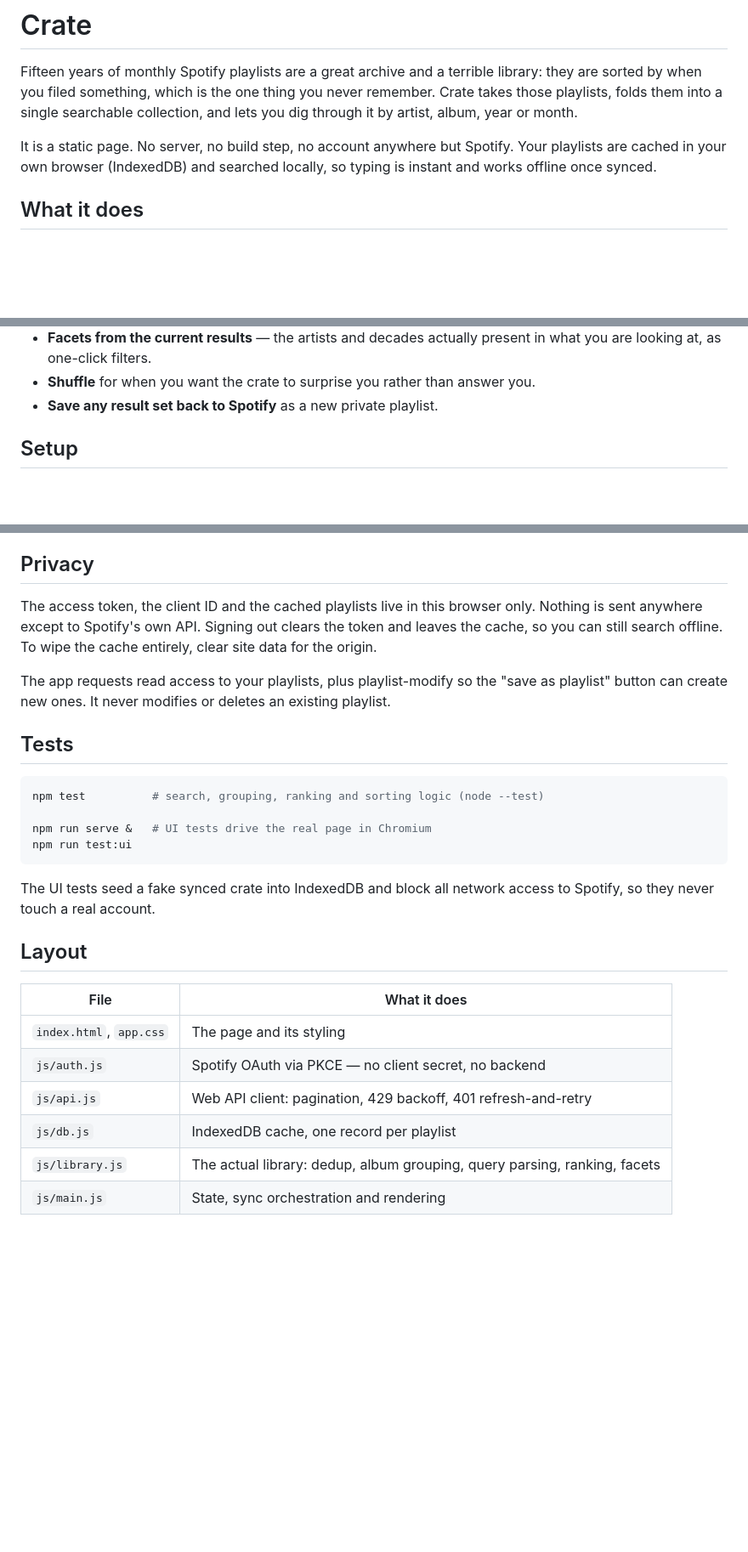
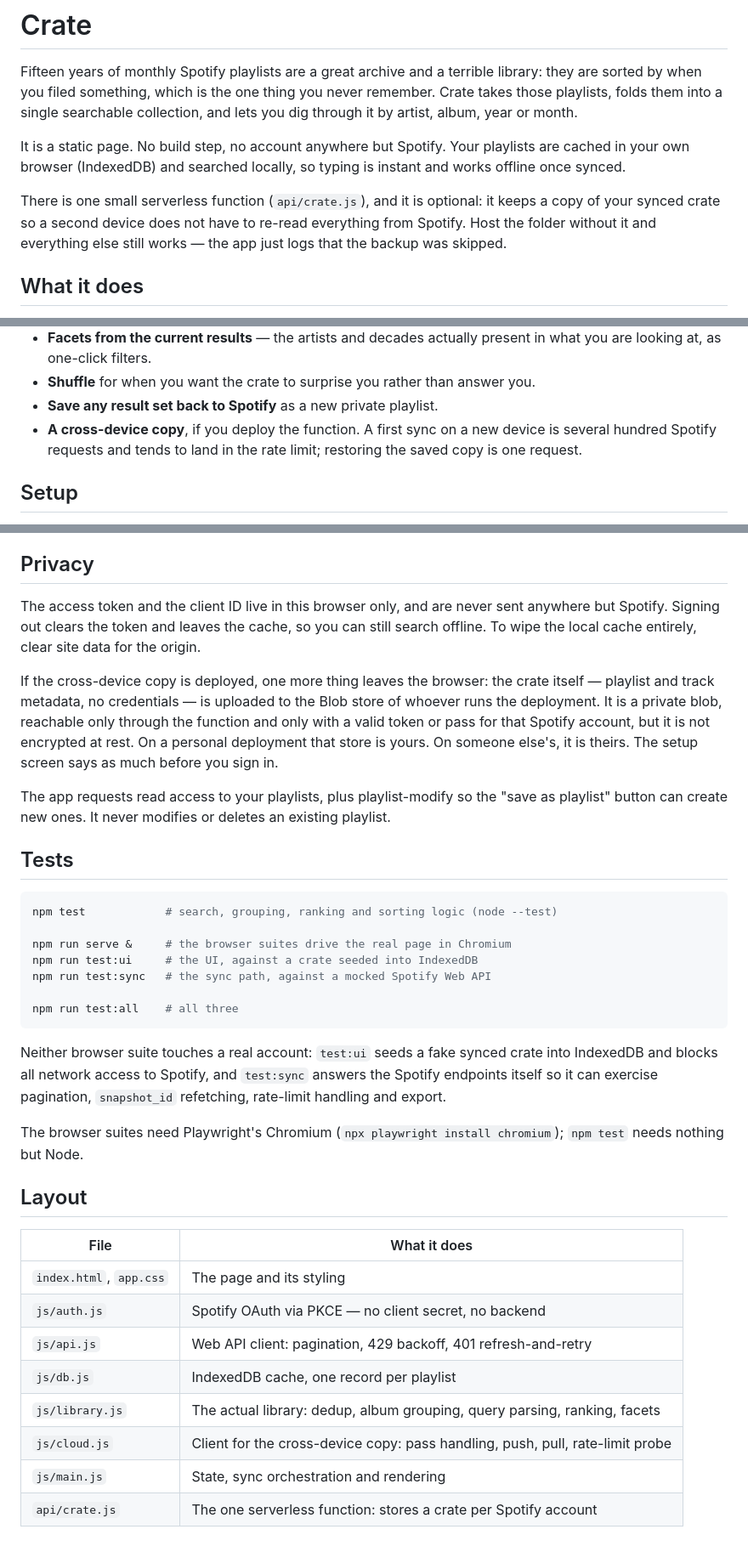
Before and after one commit to ollisulopuisto/spotify-triage, a Markdown page: README.md, 3 parts joined by grey strips. Shown at 85% size. GitHub-like rendering; blank space fills up the shorter version.

Commit message:
docs: the README still described a version with no server
The cross-device copy landed without the README following it, leaving
two claims that are now wrong: "no server", and "nothing is sent
anywhere except to Spotify's own API". A privacy claim that has quietly
stopped being true is worse than no claim.

Also documents what a deploy of api/crate.js actually needs — a Blob
store and CRATE_SIGNING_SECRET, neither of which was written down
anywhere — and corrects the vercel.json note, which still said the
install step was disabled.

Co-Authored-By: Claude Opus 5 <noreply@anthropic.com>
Claude-Session: https://claude.ai/code/session_017snNSKiZkoWDAouPMz1nnw

````diff
--- a/README.md
+++ b/README.md
@@ -5,9 +5,14 @@ library: they are sorted by when you filed something, which is the one thing you
 never remember. Crate takes those playlists, folds them into a single searchable
 collection, and lets you dig through it by artist, album, year or month.
 
-It is a static page. No server, no build step, no account anywhere but Spotify.
-Your playlists are cached in your own browser (IndexedDB) and searched locally,
-so typing is instant and works offline once synced.
+It is a static page. No build step, no account anywhere but Spotify. Your
+playlists are cached in your own browser (IndexedDB) and searched locally, so
+typing is instant and works offline once synced.
+
+There is one small serverless function (`api/crate.js`), and it is optional: it
+keeps a copy of your synced crate so a second device does not have to re-read
+everything from Spotify. Host the folder without it and everything else still
+works — the app just logs that the backup was skipped.
 
 ## What it does
 
@@ -25,6 +30,9 @@ so typing is instant and works offline once synced.
   in what you are looking at, as one-click filters.
 - **Shuffle** for when you want the crate to surprise you rather than answer you.
 - **Save any result set back to Spotify** as a new private playlist.
+- **A cross-device copy**, if you deploy the function. A first sync on a new
+  device is several hundred Spotify requests and tends to land in the rate
+  limit; restoring the saved copy is one request.
 
 ## Setup
 
@@ -100,10 +134,18 @@ months you actually touched — typically one or two.
 
 ## Privacy
 
-The access token, the client ID and the cached playlists live in this browser
-only. Nothing is sent anywhere except to Spotify's own API. Signing out clears
-the token and leaves the cache, so you can still search offline. To wipe the
-cache entirely, clear site data for the origin.
+The access token and the client ID live in this browser only, and are never sent
+anywhere but Spotify. Signing out clears the token and leaves the cache, so you
+can still search offline. To wipe the local cache entirely, clear site data for
+the origin.
+
+If the cross-device copy is deployed, one more thing leaves the browser: the
+crate itself — playlist and track metadata, no credentials — is uploaded to the
+Blob store of whoever runs the deployment. It is a private blob, reachable only
+through the function and only with a valid token or pass for that Spotify
+account, but it is not encrypted at rest. On a personal deployment that store is
+yours. On someone else's, it is theirs. The setup screen says as much before you
+sign in.
 
 The app requests read access to your playlists, plus playlist-modify so the
 "save as playlist" button can create new ones. It never modifies or deletes an
@@ -112,14 +154,22 @@ existing playlist.
 ## Tests
 
 ```sh
-npm test          # search, grouping, ranking and sorting logic (node --test)
+npm test            # search, grouping, ranking and sorting logic (node --test)
 
-npm run serve &   # UI tests drive the real page in Chromium
-npm run test:ui
+npm run serve &     # the browser suites drive the real page in Chromium
+npm run test:ui     # the UI, against a crate seeded into IndexedDB
+npm run test:sync   # the sync path, against a mocked Spotify Web API
+
+npm run test:all    # all three
 ```
 
-The UI tests seed a fake synced crate into IndexedDB and block all network
-access to Spotify, so they never touch a real account.
+Neither browser suite touches a real account: `test:ui` seeds a fake synced crate
+into IndexedDB and blocks all network access to Spotify, and `test:sync` answers
+the Spotify endpoints itself so it can exercise pagination, `snapshot_id`
+refetching, rate-limit handling and export.
+
+The browser suites need Playwright's Chromium (`npx playwright install
+chromium`); `npm test` needs nothing but Node.
 
 ## Layout
 
@@ -130,4 +180,6 @@ access to Spotify, so they never touch a real account.
 | `js/api.js` | Web API client: pagination, 429 backoff, 401 refresh-and-retry |
 | `js/db.js` | IndexedDB cache, one record per playlist |
 | `js/library.js` | The actual library: dedup, album grouping, query parsing, ranking, facets |
+| `js/cloud.js` | Client for the cross-device copy: pass handling, push, pull, rate-limit probe |
 | `js/main.js` | State, sync orchestration and rendering |
+| `api/crate.js` | The one serverless function: stores a crate per Spotify account |
````
Also changed, not shown: other parts of README.md (+30 -4 lines).
